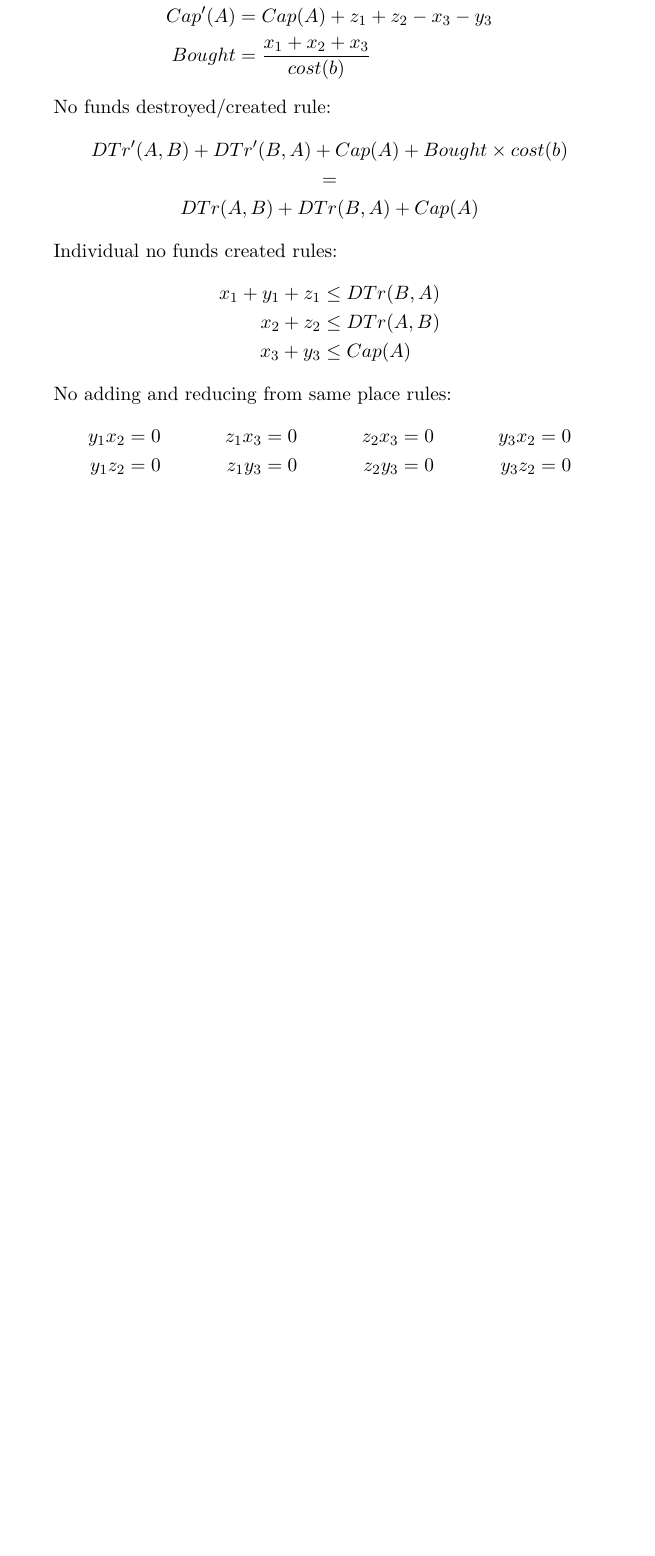
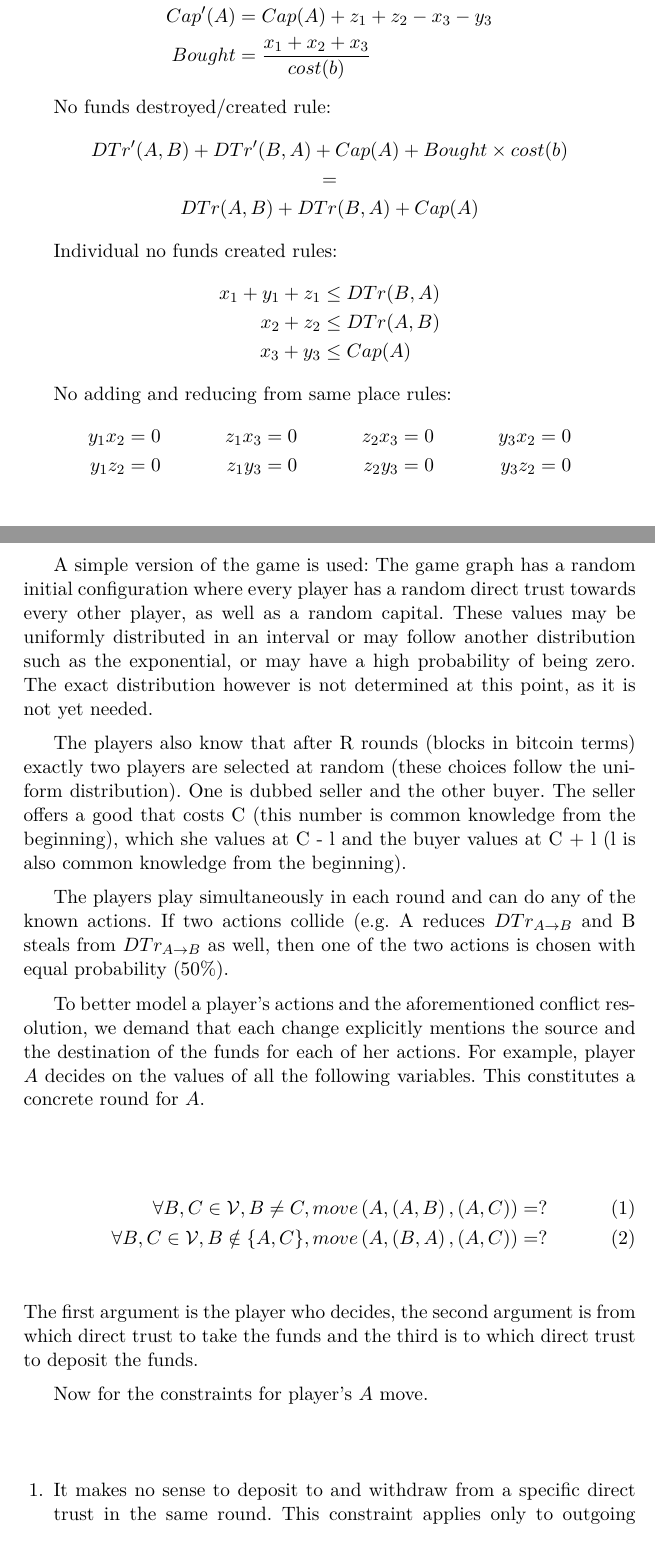
Before and after one commit to decrypto-org/TrustIsRisk, a LaTeX paper (game_theory_notes/game_theory_notes.tex, which reads game_theory_notes/manyplayers.tex): part of the page before the commit and two parts of pages 1 and 2 of 3 after it, the two joined at a grey line, cut so that both start at the same text, the shorter picture padded with empty space. Compiled offline with pdfLaTeX.

Commit message:
Add many players game description
Two last constraints remain

```diff
--- /dev/null
+++ b/game_theory_notes/manyplayers.tex
@@ -0,0 +1,33 @@
+\newpage
+
+A simple version of the game is used: The game graph has a random initial configuration where every player has a random direct
+trust towards every other player, as well as a random capital. These values may be uniformly distributed in an interval or may
+follow another distribution such as the exponential, or may have a high probability of being zero. The exact distribution
+however is not determined at this point, as it is not yet needed.
+
+The players also know that after R rounds (blocks in bitcoin terms) exactly two players are selected at random (these choices
+follow the uniform distribution). One is dubbed seller and the other buyer. The seller offers a good that costs C (this number
+is common knowledge from the beginning), which she values at C - l and the buyer values at C + l (l is also common knowledge
+from the beginning).
+
+The players play simultaneously in each round and can do any of the known actions. If two actions collide (e.g. A reduces
+$DTr_{A \rightarrow B}$ and B steals from $DTr_{A \rightarrow B}$ as well, then one of the two actions is chosen with equal
+probability (50\%).
+
+To better model a player's actions and the aforementioned conflict resolution, we demand that each change explicitly mentions
+the source and the destination of the funds for each of her actions. For example, player $A$ decides on the values of all the
+following variables. This constitutes a concrete round for $A$.
+
+\begin{align}
+  \forall B, C \in \mathcal{V}, B \neq C, move\left(A, \left(A, B\right), \left(A, C\right) \right) = ? \\
+  \forall B, C \in \mathcal{V}, B \notin \{A, C\}, move\left(A, \left(B, A\right), \left(A, C\right) \right) = ?
+\end{align}
+The first argument is the player who decides, the second argument is from which direct trust to take the funds and the third
+is to which direct trust to deposit the funds.
+
+Now for the constraints for player's $A$ move.
+
+\begin{enumerate}
+  \item It makes no sense to deposit to and withdraw from a specific direct trust in the same round. This constraint applies
+  only to outgoing direct trusts, because incoming direct trusts cannot be increased.
+  \begin{align}
```
Also changed, not shown: game_theory_notes/game_theory_notes.tex (+1 -0 lines), game_theory_notes/manyplayers.tex (22 more changed lines).
